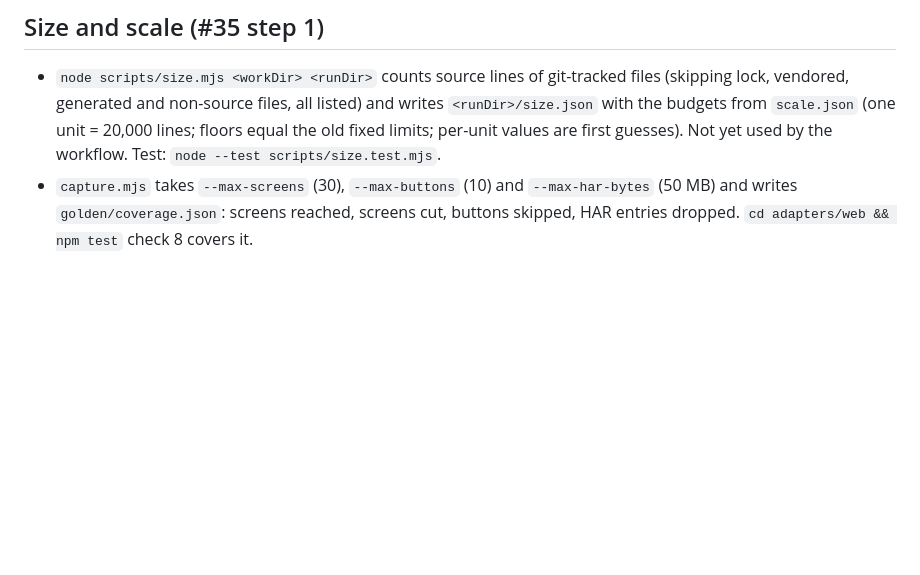
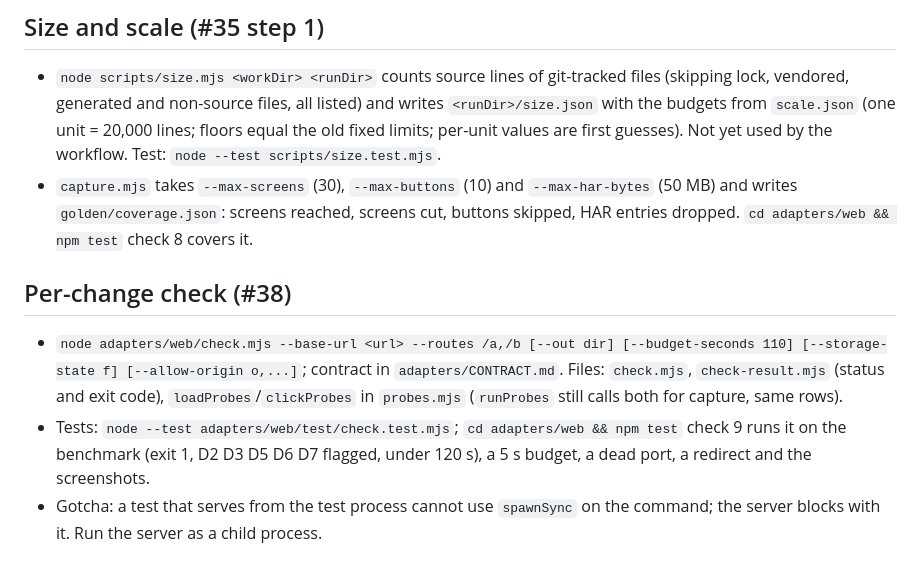
Before and after one commit to MehdiMamas/rebuild-review, a Markdown page: AGENTS.md, the part around the change. Drawn GitHub-style; blank space fills up the shorter version.

```diff
--- a/AGENTS.md
+++ b/AGENTS.md
@@ -91,3 +91,8 @@ what it renders, then scores the rebuild against the original. See README.md.
 ## Size and scale (#35 step 1)
 - `node scripts/size.mjs <workDir> <runDir>` counts source lines of git-tracked files (skipping lock, vendored, generated and non-source files, all listed) and writes `<runDir>/size.json` with the budgets from `scale.json` (one unit = 20,000 lines; floors equal the old fixed limits; per-unit values are first guesses). Not yet used by the workflow. Test: `node --test scripts/size.test.mjs`.
 - `capture.mjs` takes `--max-screens` (30), `--max-buttons` (10) and `--max-har-bytes` (50 MB) and writes `golden/coverage.json`: screens reached, screens cut, buttons skipped, HAR entries dropped. `cd adapters/web && npm test` check 8 covers it.
+
+## Per-change check (#38)
+- `node adapters/web/check.mjs --base-url <url> --routes /a,/b [--out dir] [--budget-seconds 110] [--storage-state f] [--allow-origin o,...]`; contract in `adapters/CONTRACT.md`. Files: `check.mjs`, `check-result.mjs` (status and exit code), `loadProbes`/`clickProbes` in `probes.mjs` (`runProbes` still calls both for capture, same rows).
+- Tests: `node --test adapters/web/test/check.test.mjs`; `cd adapters/web && npm test` check 9 runs it on the benchmark (exit 1, D2 D3 D5 D6 D7 flagged, under 120 s), a 5 s budget, a dead port, a redirect and the screenshots.
+- Gotcha: a test that serves from the test process cannot use `spawnSync` on the command; the server blocks with it. Run the server as a child process.
```
Also changed, not shown: adapters/CONTRACT.md (+6 -0 lines).
